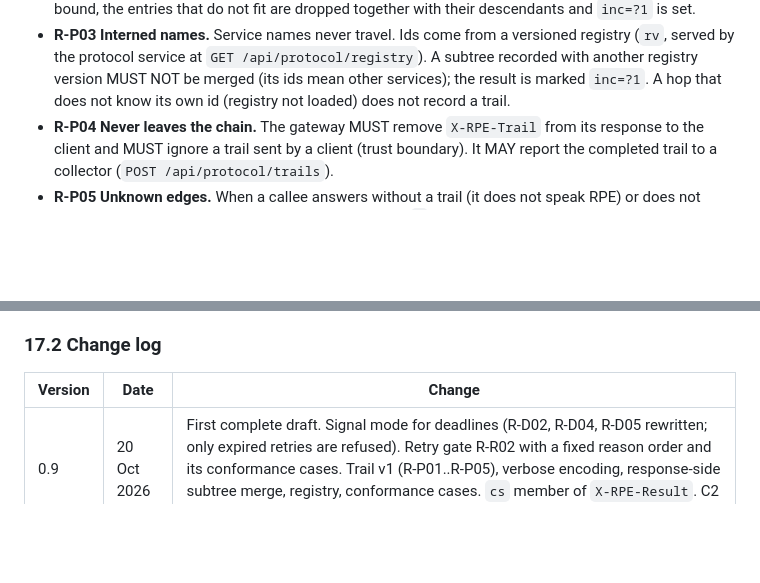
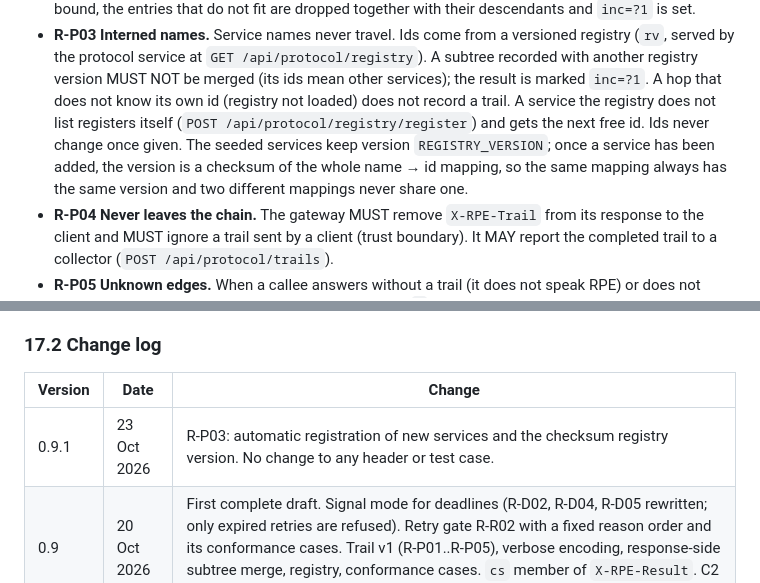
Before and after one commit to J26-SE-336-Research/RPE_Research_Components, a Markdown page: spec/RPE-v1.md, 2 parts joined by grey strips. GitHub-like rendering; blank space fills up the shorter version.

Commit message:
C1: spec 0.9.1 (registry registration) and guide status

```diff
--- a/spec/RPE-v1.md
+++ b/spec/RPE-v1.md
@@ -373,7 +373,10 @@ every request (no sampling) and with no tracing backend.
 - **R-P03 Interned names.** Service names never travel. Ids come from a versioned registry (`rv`, served by the
   protocol service at `GET /api/protocol/registry`). A subtree recorded with another registry version MUST NOT be
   merged (its ids mean other services); the result is marked `inc=?1`. A hop that does not know its own id (registry
-  not loaded) does not record a trail.
+  not loaded) does not record a trail. A service the registry does not list registers itself
+  (`POST /api/protocol/registry/register`) and gets the next free id. Ids never change once given. The seeded services
+  keep version `REGISTRY_VERSION`; once a service has been added, the version is a checksum of the whole name → id
+  mapping, so the same mapping always has the same version and two different mappings never share one.
 - **R-P04 Never leaves the chain.** The gateway MUST remove `X-RPE-Trail` from its response to the client and MUST
   ignore a trail sent by a client (trust boundary). It MAY report the completed trail to a collector
   (`POST /api/protocol/trails`).
@@ -491,6 +494,7 @@ entry becomes `X`, loyalty (non-critical) skips its work, and a retry of the pay
 
 | Version | Date | Change |
 |---|---|---|
+| 0.9.1 | 23 Oct 2026 | R-P03: automatic registration of new services and the checksum registry version. No change to any header or test case. |
 | 0.9 | 20 Oct 2026 | First complete draft. Signal mode for deadlines (R-D02, R-D04, R-D05 rewritten; only expired retries are refused). Retry gate R-R02 with a fixed reason order and its conformance cases. Trail v1 (R-P01..R-P05), verbose encoding, response-side subtree merge, registry, conformance cases. `cs` member of `X-RPE-Result`. C2 backpressure sidecar profile documented. |
 
 ### 17.3 Differences from the guides' Appendix A3.1 (v0.2)
```
Also changed, not shown: docs/components/C1-Protocol-Ruwanmali.md (+2 -1 lines).
